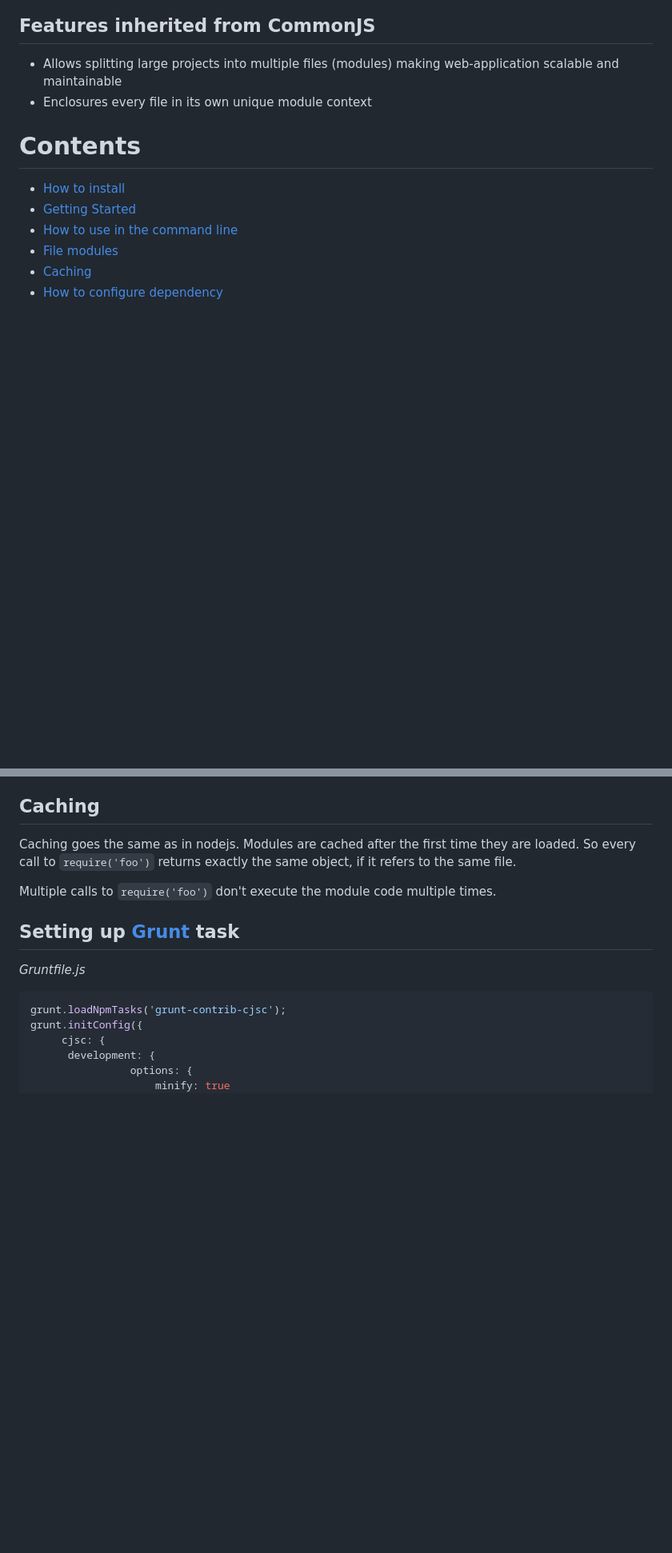
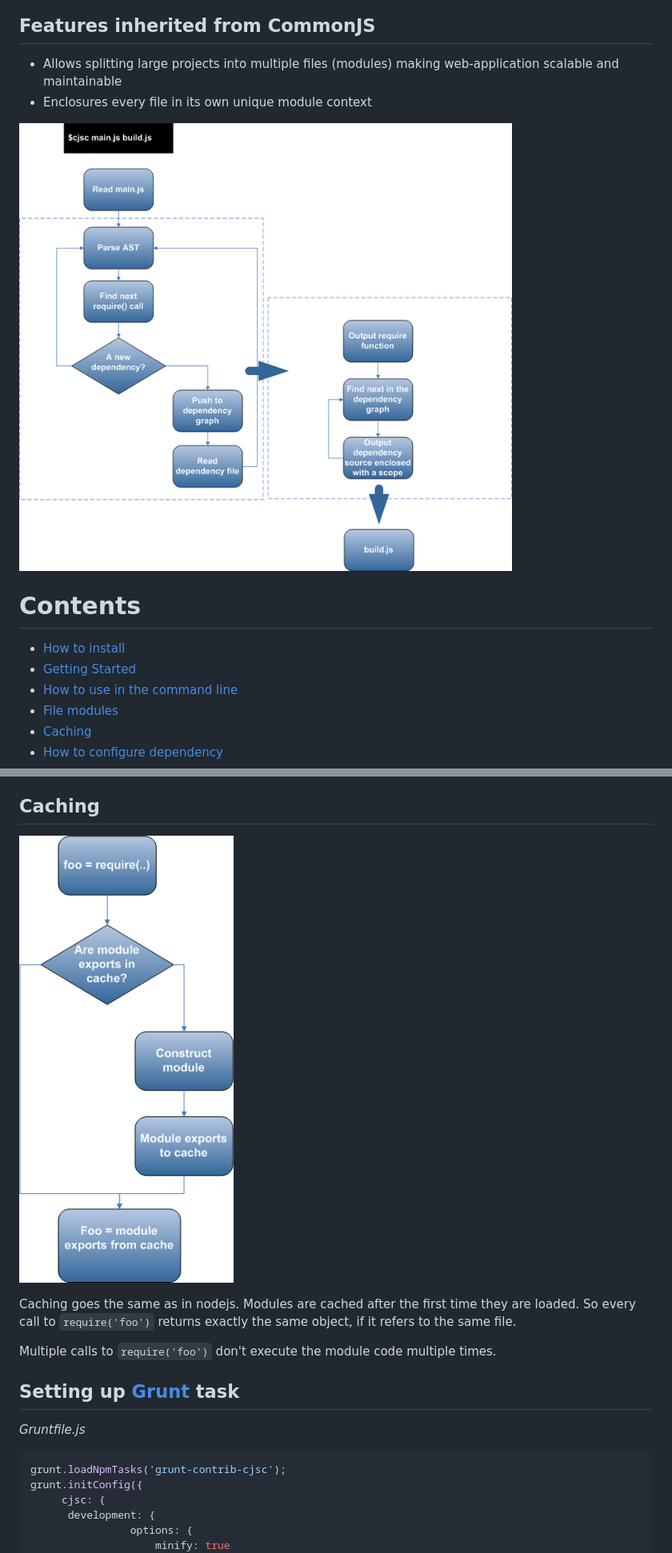
Before and after one commit to dsheiko/cjsc, a Markdown page: README.md, 2 parts joined by grey strips. Shown: that part at 80% size. GitHub-like rendering; pictures changed too: doc/cjsc1.png (added), doc/cjsc2.png (added); blank space fills up the shorter version.

Commit message:
added diagrams

```diff
--- a/README.md
+++ b/README.md
@@ -21,6 +21,9 @@ While every AMD-module results in a separate HTTP request and therefore [badly a
 ## Features inherited from CommonJS
 * Allows splitting large projects into multiple files (modules) making web-application scalable and maintainable
 * Enclosures every file in its own unique module context
+
+![How cjsc works](https://github.com/dsheiko/cjsc/raw/master/doc/cjsc1.png)
+
 
 # Contents
 * [How to install](#a-install)
@@ -168,6 +169,8 @@ Like in [NodeJS](http://nodejs.org/api/modules.html) the object has following st
 * module.children {Object[]} - The module objects required by this one
 
 ## <a name="a-caching"></a>Caching
+
+![Caching](https://github.com/dsheiko/cjsc/raw/master/doc/cjsc2.png)
 
 Caching goes the same as in nodejs. Modules are cached after the first time they are loaded.
 So every call to `require('foo')` returns exactly the same object, if it refers to the same file.
```
Also changed, not shown: other parts of README.md (+0 -2 lines).
